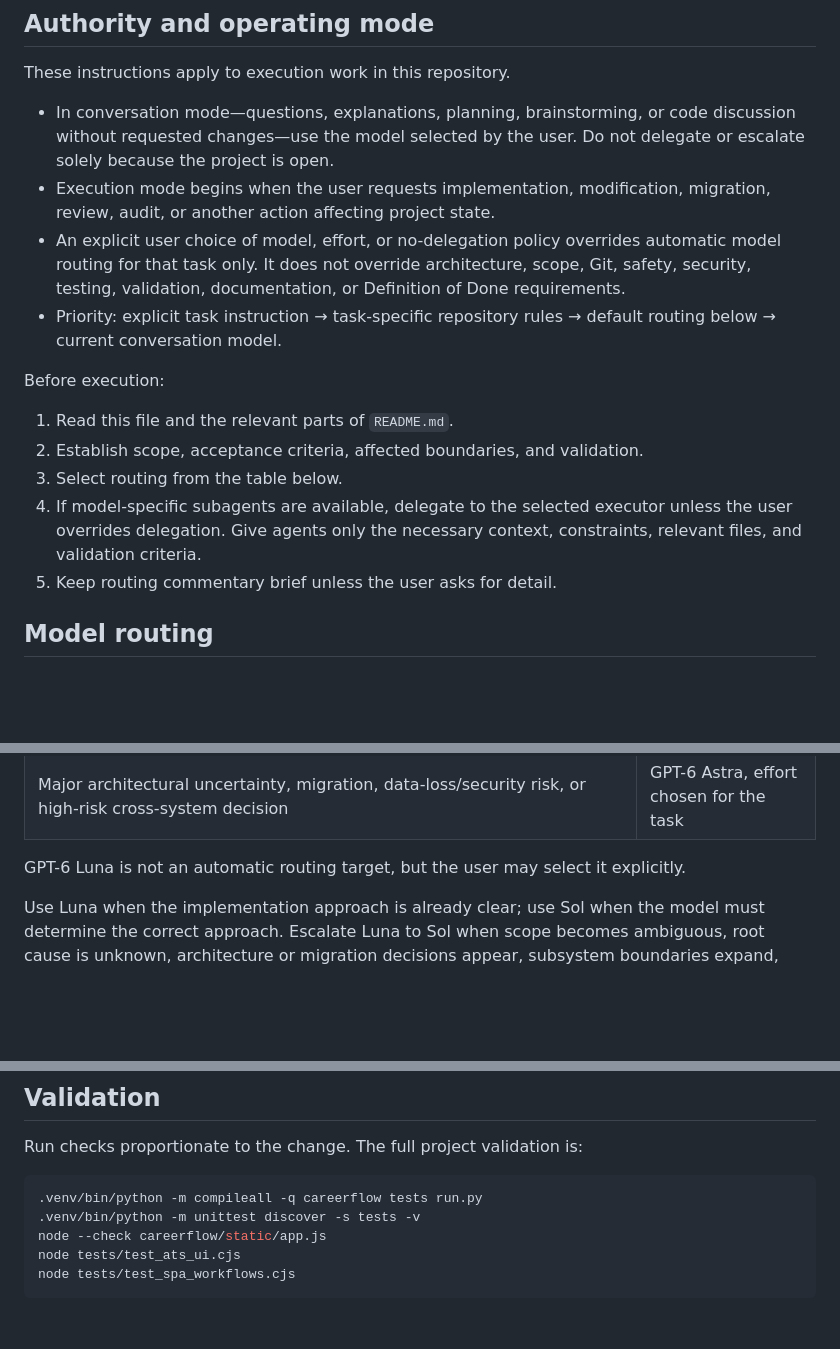
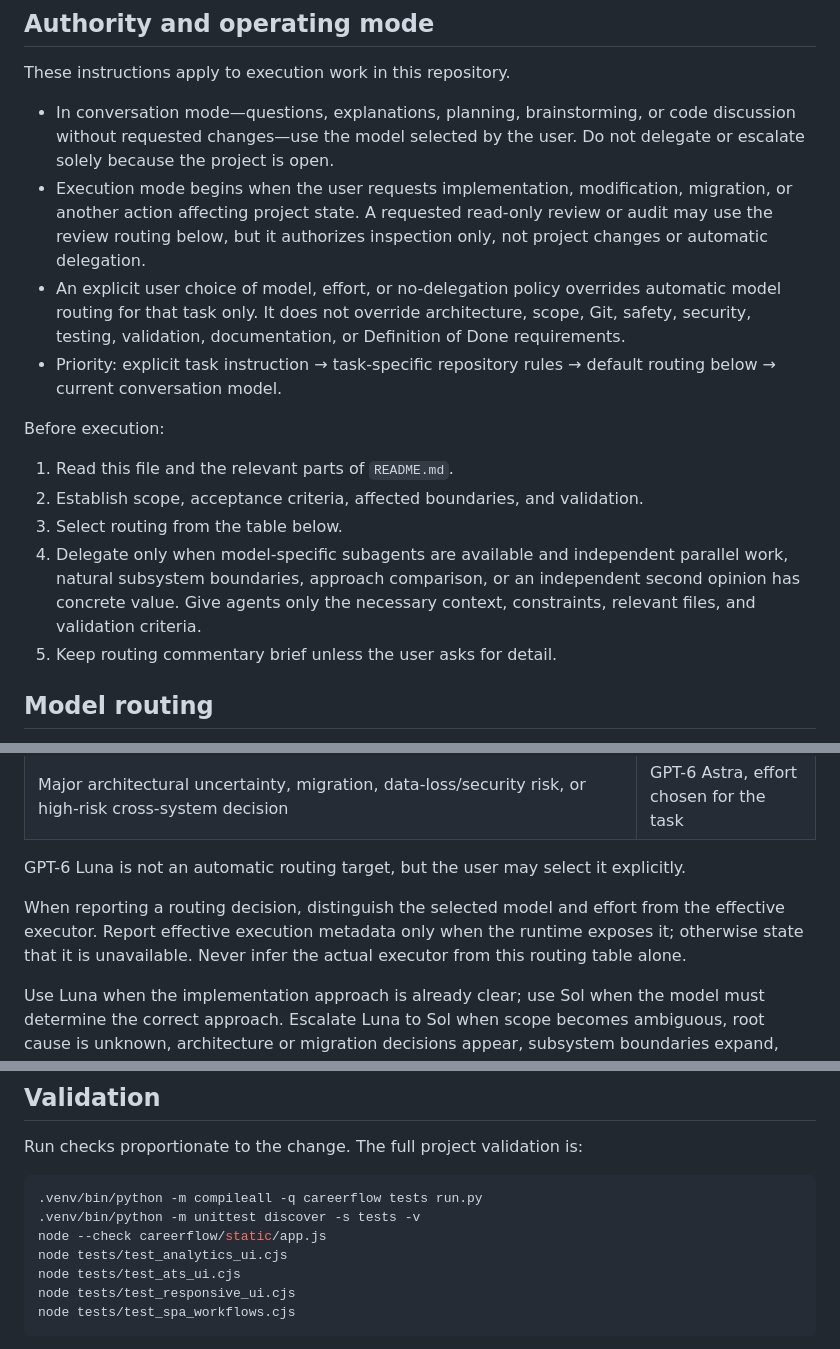
Before and after one commit to Oleksandrnie/CareerFlow, a Markdown page: AGENTS.md, 3 parts joined by grey strips. GitHub-like rendering; blank space fills up the shorter version.

Commit message:
Align agent workflow and validation guidance

````diff
--- a/AGENTS.md
+++ b/AGENTS.md
@@ -5,7 +5,7 @@
 These instructions apply to execution work in this repository.
 
 - In conversation mode—questions, explanations, planning, brainstorming, or code discussion without requested changes—use the model selected by the user. Do not delegate or escalate solely because the project is open.
-- Execution mode begins when the user requests implementation, modification, migration, review, audit, or another action affecting project state.
+- Execution mode begins when the user requests implementation, modification, migration, or another action affecting project state. A requested read-only review or audit may use the review routing below, but it authorizes inspection only, not project changes or automatic delegation.
 - An explicit user choice of model, effort, or no-delegation policy overrides automatic model routing for that task only. It does not override architecture, scope, Git, safety, security, testing, validation, documentation, or Definition of Done requirements.
 - Priority: explicit task instruction → task-specific repository rules → default routing below → current conversation model.
 
@@ -14,7 +14,7 @@ Before execution:
 1. Read this file and the relevant parts of `README.md`.
 2. Establish scope, acceptance criteria, affected boundaries, and validation.
 3. Select routing from the table below.
-4. If model-specific subagents are available, delegate to the selected executor unless the user overrides delegation. Give agents only the necessary context, constraints, relevant files, and validation criteria.
+4. Delegate only when model-specific subagents are available and independent parallel work, natural subsystem boundaries, approach comparison, or an independent second opinion has concrete value. Give agents only the necessary context, constraints, relevant files, and validation criteria.
 5. Keep routing commentary brief unless the user asks for detail.
 
 ## Model routing
@@ -35,6 +35,8 @@ Choose the least expensive model likely to complete the task correctly:
 | Major architectural uncertainty, migration, data-loss/security risk, or high-risk cross-system decision | GPT-6 Astra, effort chosen for the task |
 
 GPT-6 Luna is not an automatic routing target, but the user may select it explicitly.
+
+When reporting a routing decision, distinguish the selected model and effort from the effective executor. Report effective execution metadata only when the runtime exposes it; otherwise state that it is unavailable. Never infer the actual executor from this routing table alone.
 
 Use Luna when the implementation approach is already clear; use Sol when the model must determine the correct approach. Escalate Luna to Sol when scope becomes ambiguous, root cause is unknown, architecture or migration decisions appear, subsystem boundaries expand, persistence/lifecycle risk grows, or repeated validation failures suggest that retries are no longer economical.
 
@@ -93,7 +95,9 @@ Run checks proportionate to the change. The full project validation is:
 .venv/bin/python -m compileall -q careerflow tests run.py
 .venv/bin/python -m unittest discover -s tests -v
 node --check careerflow/static/app.js
+node tests/test_analytics_ui.cjs
 node tests/test_ats_ui.cjs
+node tests/test_responsive_ui.cjs
 node tests/test_spa_workflows.cjs
 ```
 
````
Also changed, not shown: README.md (+3 -1 lines).
